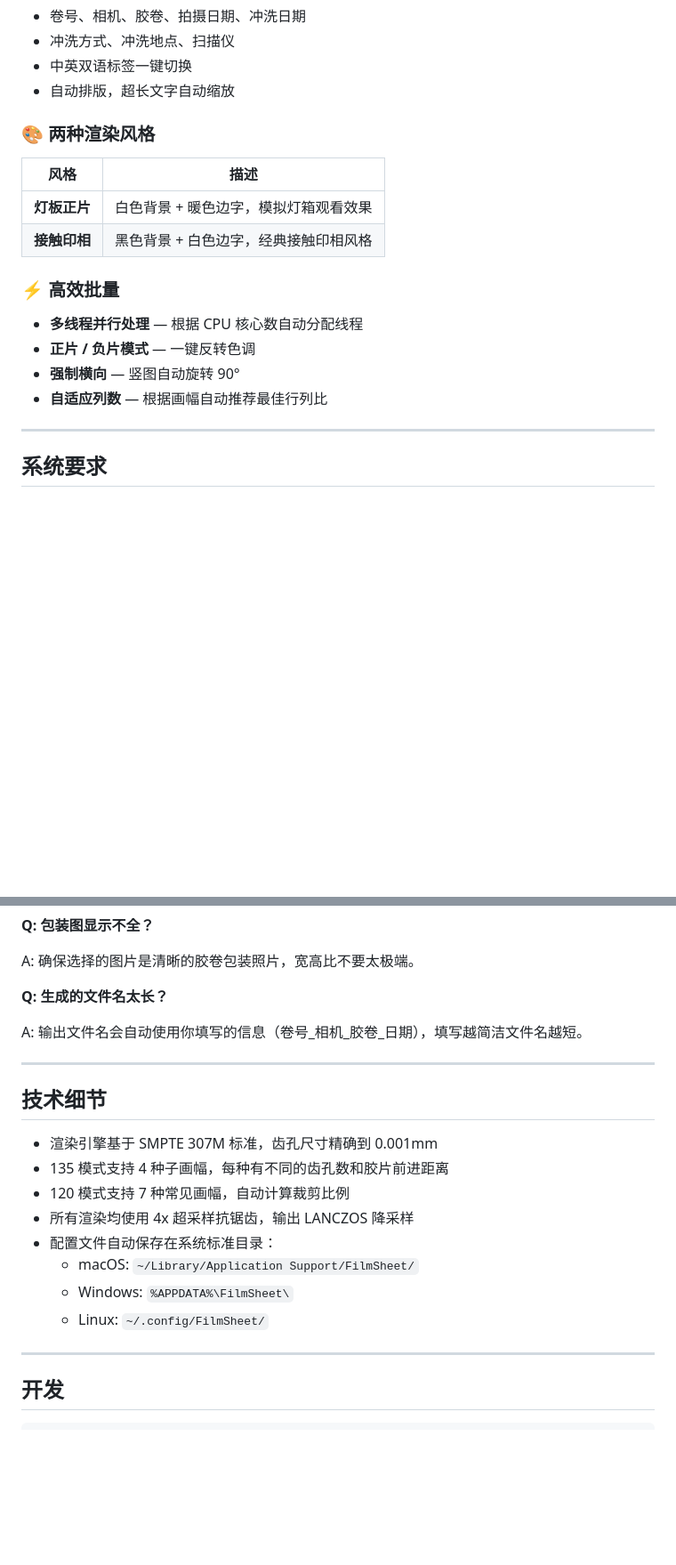
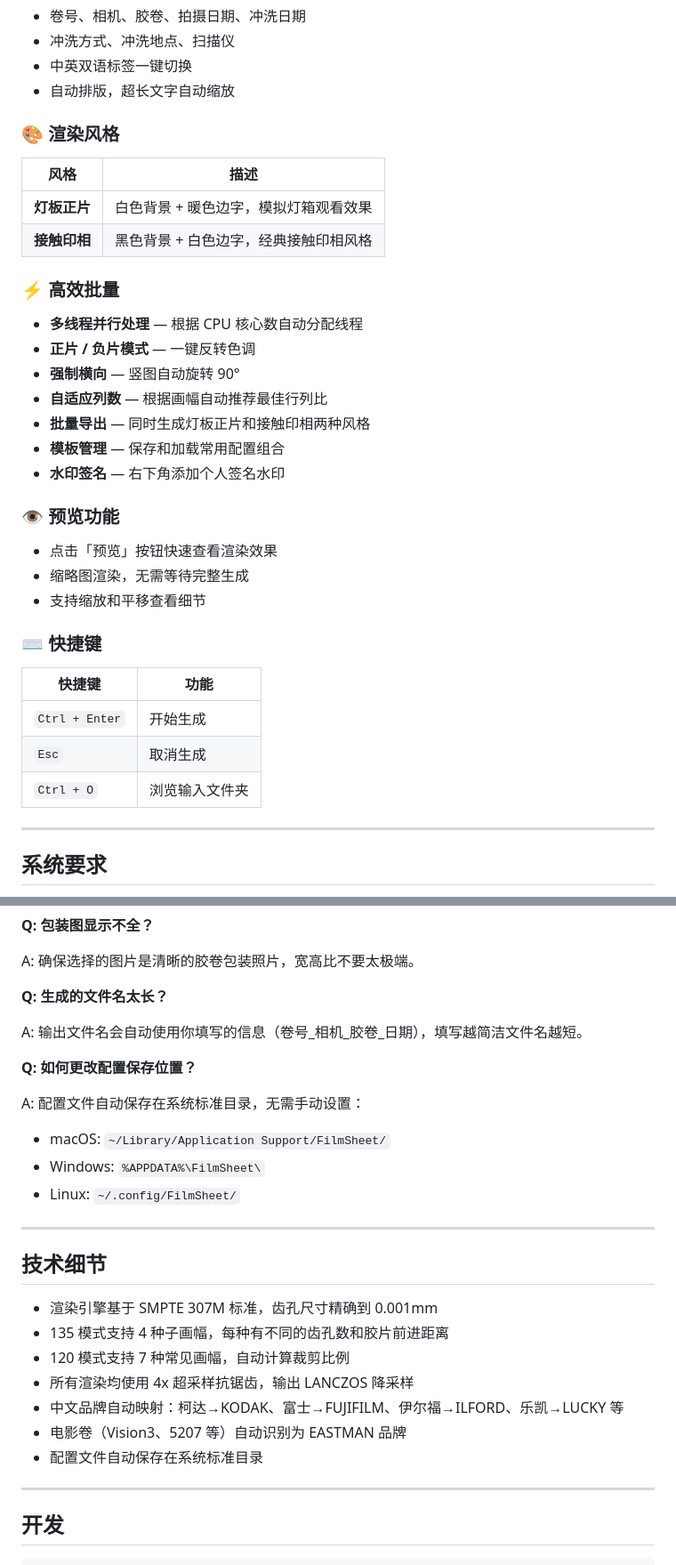
Before and after one commit to Escaper929/FilmSheet, a Markdown page: README.md, 2 parts joined by grey strips. Shown at 89% size. Drawn GitHub-style; blank space fills up the shorter version.

```diff
--- a/README.md
+++ b/README.md
@@ -41,7 +42,7 @@
 - 中英双语标签一键切换
 - 自动排版，超长文字自动缩放
 
-### 🎨 两种渲染风格
+### 🎨 渲染风格
 
 | 风格 | 描述 |
 |------|------|
@@ -54,6 +55,23 @@
 - **正片 / 负片模式** — 一键反转色调
 - **强制横向** — 竖图自动旋转 90°
 - **自适应列数** — 根据画幅自动推荐最佳行列比
+- **批量导出** — 同时生成灯板正片和接触印相两种风格
+- **模板管理** — 保存和加载常用配置组合
+- **水印签名** — 右下角添加个人签名水印
+
+### 👁️ 预览功能
+
+- 点击「预览」按钮快速查看渲染效果
+- 缩略图渲染，无需等待完整生成
+- 支持缩放和平移查看细节
+
+### ⌨️ 快捷键
+
+| 快捷键 | 功能 |
+|--------|------|
+| `Ctrl + Enter` | 开始生成 |
+| `Esc` | 取消生成 |
+| `Ctrl + O` | 浏览输入文件夹 |
 
 ---
 
@@ -166,6 +191,13 @@ A: 确保选择的图片是清晰的胶卷包装照片，宽高比不要太极
 
 A: 输出文件名会自动使用你填写的信息（卷号_相机_胶卷_日期），填写越简洁文件名越短。
 
+**Q: 如何更改配置保存位置？**
+
+A: 配置文件自动保存在系统标准目录，无需手动设置：
+- macOS: `~/Library/Application Support/FilmSheet/`
+- Windows: `%APPDATA%\FilmSheet\`
+- Linux: `~/.config/FilmSheet/`
+
 ---
 
 ## 技术细节
@@ -174,10 +206,9 @@ A: 输出文件名会自动使用你填写的信息（卷号_相机_胶卷_日
 - 135 模式支持 4 种子画幅，每种有不同的齿孔数和胶片前进距离
 - 120 模式支持 7 种常见画幅，自动计算裁剪比例
 - 所有渲染均使用 4x 超采样抗锯齿，输出 LANCZOS 降采样
-- 配置文件自动保存在系统标准目录：
-  - macOS: `~/Library/Application Support/FilmSheet/`
-  - Windows: `%APPDATA%\FilmSheet\`
-  - Linux: `~/.config/FilmSheet/`
+- 中文品牌自动映射：柯达→KODAK、富士→FUJIFILM、伊尔福→ILFORD、乐凯→LUCKY 等
+- 电影卷（Vision3、5207 等）自动识别为 EASTMAN 品牌
+- 配置文件自动保存在系统标准目录
 
 ---
 
```
Also changed, not shown: other parts of README.md (+25 -17 lines).
